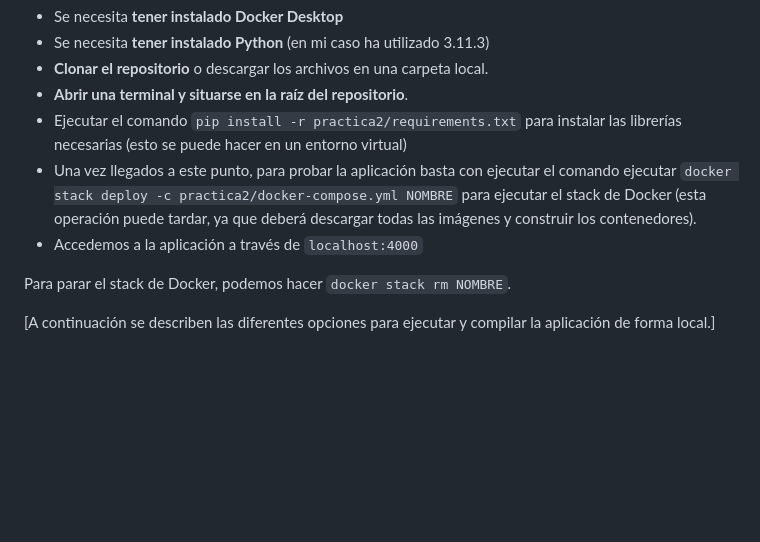
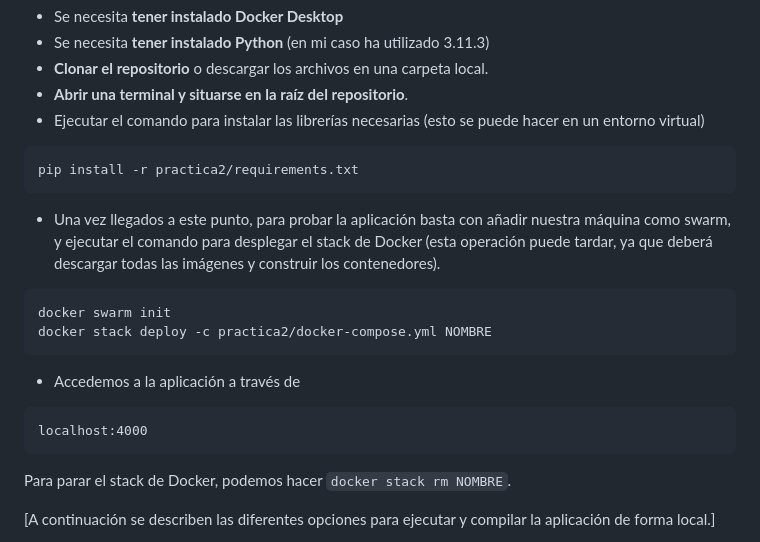
Before and after one commit to antonioortegas/DSC-Practicas, a Markdown page: README.md, the part around the change. GitHub-like rendering; blank space fills up the shorter version.

````diff
--- a/README.md
+++ b/README.md
@@ -34,13 +34,24 @@ Por último, se ha utilizado un visualizador de contenedores para comprobar que
 - Se necesita **tener instalado Python** (en mi caso ha utilizado 3.11.3)
 - **Clonar el repositorio** o descargar los archivos en una carpeta local.
 - **Abrir una terminal y situarse en la raíz del repositorio**.
-- Ejecutar el comando
-```pip install -r practica2/requirements.txt```
-  para instalar las librerías necesarias (esto se puede hacer en un entorno virtual)
-- Una vez llegados a este punto, para probar la aplicación basta con ejecutar el comando ejecutar
-```docker stack deploy -c practica2/docker-compose.yml NOMBRE```
-para ejecutar el stack de Docker (esta operación puede tardar, ya que deberá descargar todas las imágenes y construir los contenedores).
-- Accedemos a la aplicación a través de ```localhost:4000```
+- Ejecutar el comando para instalar las librerías necesarias (esto se puede hacer en un entorno virtual)
+
+```terminal
+pip install -r practica2/requirements.txt
+```
+
+- Una vez llegados a este punto, para probar la aplicación basta con añadir nuestra máquina como swarm, y ejecutar el comando para desplegar el stack de Docker (esta operación puede tardar, ya que deberá descargar todas las imágenes y construir los contenedores).
+
+```text
+docker swarm init
+docker stack deploy -c practica2/docker-compose.yml NOMBRE
+```
+
+- Accedemos a la aplicación a través de
+
+```text
+localhost:4000
+```
 
 Para parar el stack de Docker, podemos hacer `docker stack rm NOMBRE`.
 
````
